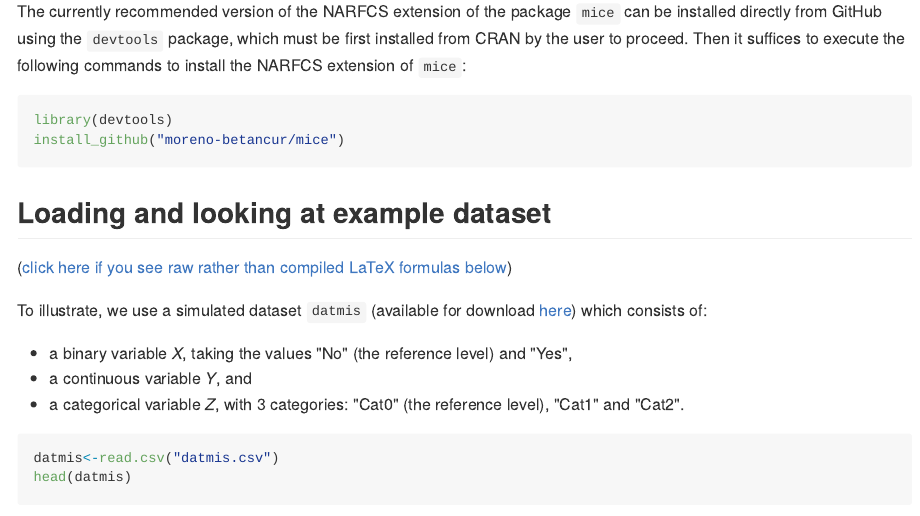
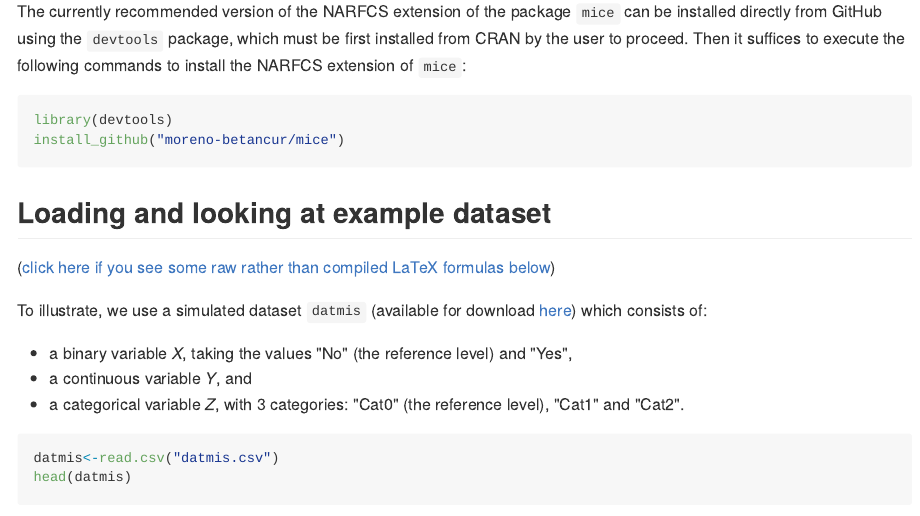
Before and after one commit to moreno-betancur/NARFCS, an R Markdown document (README.Rmd): the page in a window 1100 px wide, from 890 px down. The pictures show the output file README.md that the author committed with the source, drawn offline in the style of GitHub.

````diff
--- a/README.Rmd
+++ b/README.Rmd
@@ -29,7 +29,7 @@
 ```
 
 ## Loading and looking at example dataset
-([click here if you see raw rather than compiled LaTeX formulas below](https://raw.githack.com/moreno-betancur/NARFCS/master/README.html))
+([click here if you see some raw rather than compiled LaTeX formulas below](https://raw.githack.com/moreno-betancur/NARFCS/master/README.html))
 
 To illustrate, we use a simulated dataset `datmis` (available for download [here](https://rawgit.com/moreno-betancur/NARFCS/master/datmis.csv)) which consists of:
 
````
Also changed, not shown: README.md.
